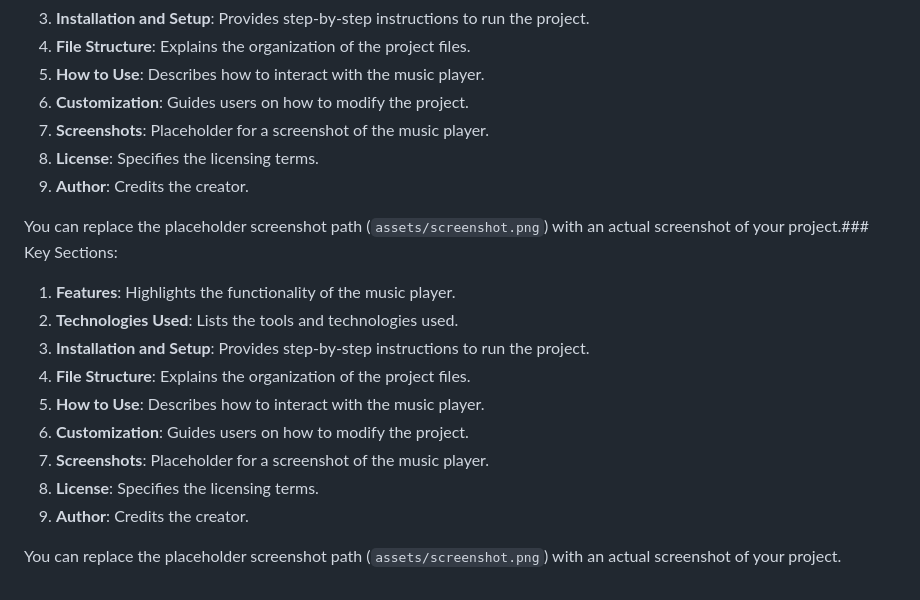
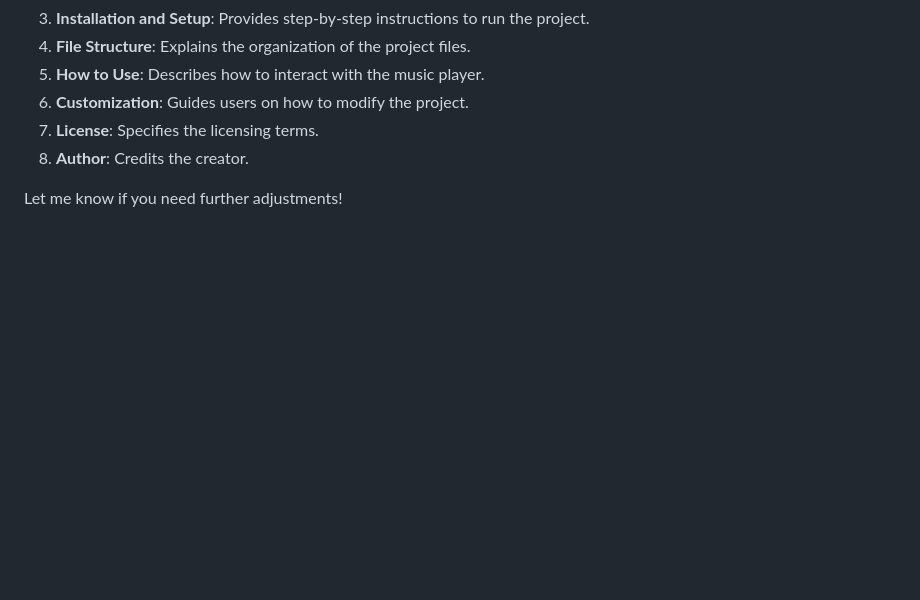
Before and after one commit to Rain-09x16/Music-Player-App, a Markdown page: README.md, the part around the change. GitHub-like rendering; blank space fills up the shorter version.

```diff
--- a/README.md
+++ b/README.md
@@ -115,19 +115,7 @@ Created with ❤️ in 2025.
 4. **File Structure**: Explains the organization of the project files.
 5. **How to Use**: Describes how to interact with the music player.
 6. **Customization**: Guides users on how to modify the project.
-7. **Screenshots**: Placeholder for a screenshot of the music player.
-8. **License**: Specifies the licensing terms.
-9. **Author**: Credits the creator.
+7. **License**: Specifies the licensing terms.
+8. **Author**: Credits the creator.
 
-You can replace the placeholder screenshot path (`assets/screenshot.png`) with an actual screenshot of your project.### Key Sections:
-1. **Features**: Highlights the functionality of the music player.
-2. **Technologies Used**: Lists the tools and technologies used.
-3. **Installation and Setup**: Provides step-by-step instructions to run the project.
-4. **File Structure**: Explains the organization of the project files.
-5. **How to Use**: Describes how to interact with the music player.
-6. **Customization**: Guides users on how to modify the project.
-7. **Screenshots**: Placeholder for a screenshot of the music player.
-8. **License**: Specifies the licensing terms.
-9. **Author**: Credits the creator.
-
-You can replace the placeholder screenshot path (`assets/screenshot.png`) with an actual screenshot of your project.
+Let me know if you need further adjustments!
```
